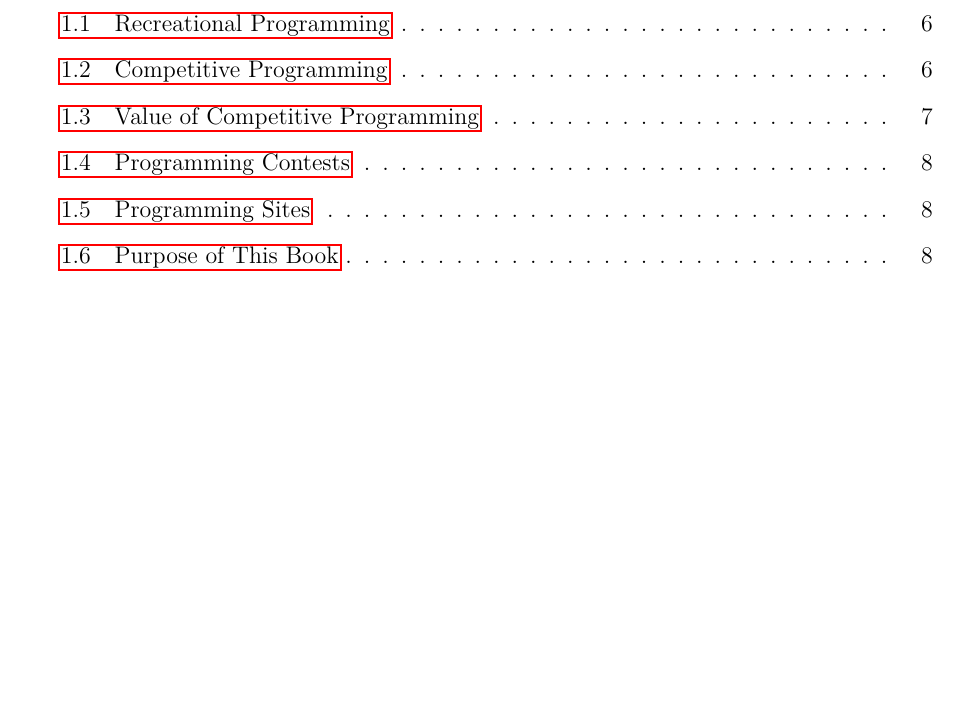
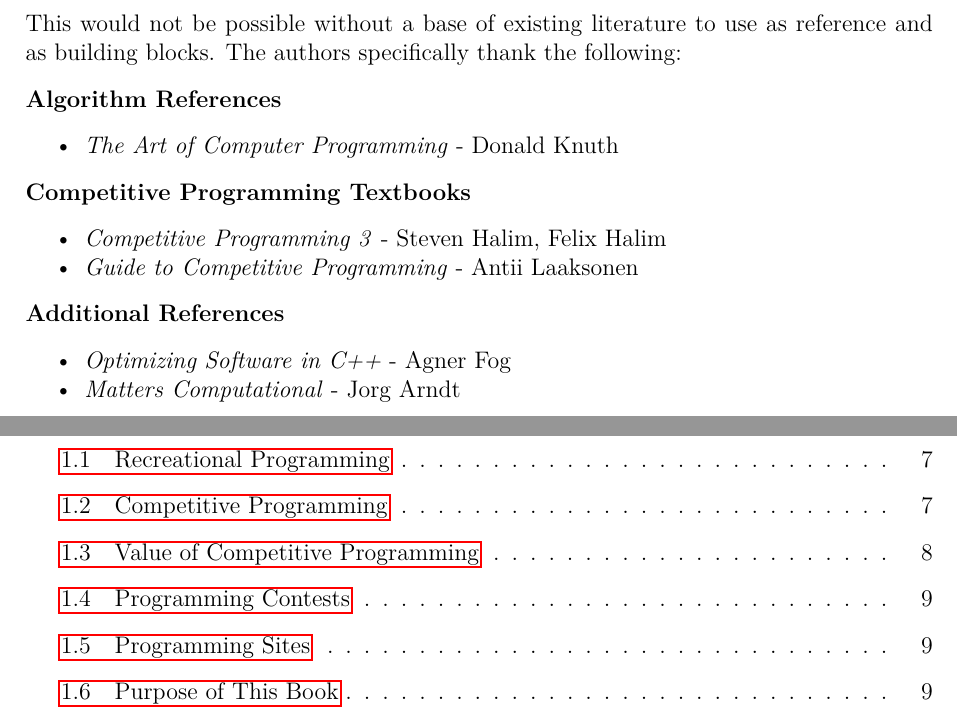
Before and after one commit to JarateKing/Competitive-Programming-Textbook, a LaTeX document (main.tex, which reads chapters/other/acknowledgements.tex): part of page 1 of 54 before the commit and two parts of pages 1 and 2 of 55 after it, the two joined at a grey line, cut at the place of the change, the shorter picture padded with empty space. Compiled offline with pdfLaTeX.

Commit message:
added acknowledgements section

```diff
--- /dev/null
+++ b/chapters/other/acknowledgements.tex
@@ -0,0 +1,20 @@
+\section*{Acknowledgements}
+
+This would not be possible without a base of existing literature to use as reference and as building blocks. The authors specifically thank the following:
+
+\textbf{Algorithm References}
+\begin{itemize}
+\item \textit{The Art of Computer Programming} - Donald Knuth
+\end{itemize}
+
+\textbf{Competitive Programming Textbooks}
+\begin{itemize}
+\item \textit{Competitive Programming 3} - Steven Halim, Felix Halim
+\item \textit{Guide to Competitive Programming} - Antii Laaksonen
+\end{itemize}
+
+\textbf{Additional References}
+\begin{itemize}
+\item \textit{Optimizing Software in C++} - Agner Fog
+\item \textit{Matters Computational} - Jorg Arndt
+\end{itemize}
```
Also changed, not shown: main.tex (+2 -0 lines).
